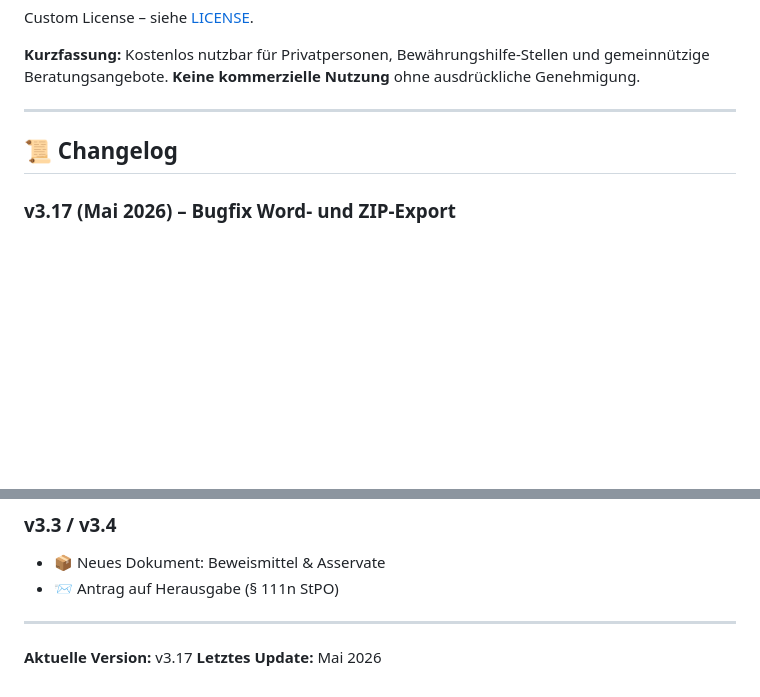
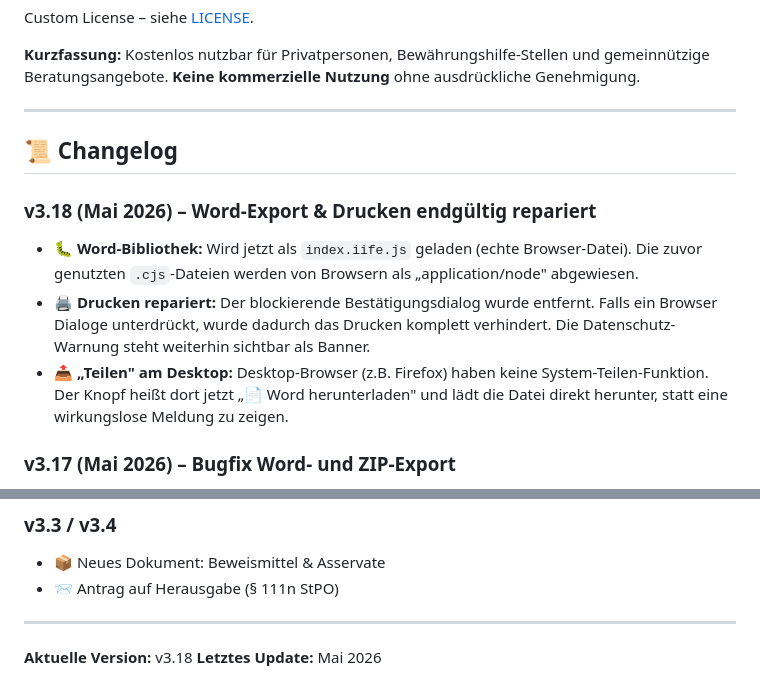
Before and after one commit to 123ichbinmitdabei/bewaehrungshilfe, a Markdown page: README.md, 2 parts joined by grey strips. Drawn GitHub-style; blank space fills up the shorter version.

Commit message:
Bump version to v3.18 and update last update date
Updated version number and last update date in the README.

```diff
--- a/README.md
+++ b/README.md
@@ -365,6 +365,11 @@ Custom License – siehe [LICENSE](LICENSE).
 
 ## 📜 Changelog
 
+### v3.18 (Mai 2026) – Word-Export & Drucken endgültig repariert
+- 🐛 **Word-Bibliothek:** Wird jetzt als `index.iife.js` geladen (echte Browser-Datei). Die zuvor genutzten `.cjs`-Dateien werden von Browsern als „application/node" abgewiesen.
+- 🖨 **Drucken repariert:** Der blockierende Bestätigungsdialog wurde entfernt. Falls ein Browser Dialoge unterdrückt, wurde dadurch das Drucken komplett verhindert. Die Datenschutz-Warnung steht weiterhin sichtbar als Banner.
+- 📤 **„Teilen" am Desktop:** Desktop-Browser (z.B. Firefox) haben keine System-Teilen-Funktion. Der Knopf heißt dort jetzt „📄 Word herunterladen" und lädt die Datei direkt herunter, statt eine wirkungslose Meldung zu zeigen.
+
 ### v3.17 (Mai 2026) – Bugfix Word- und ZIP-Export
 - 🐛 **Word-Export und „Teilen" repariert:** Die Word-Bibliothek wurde unter einer veralteten Adresse geladen (Dateiname hatte sich geändert). Word-Dokumente, ZIP-Bundles und Teilen funktionieren wieder.
 - 🌐 **Drei CDN-Quellen mit automatischem Fallback:** Wenn ein CDN nicht erreichbar ist, wird automatisch das nächste probiert (jsDelivr → unpkg → cdnjs)
@@ -450,5 +455,5 @@ Custom License – siehe [LICENSE](LICENSE).
 
 ---
 
-**Aktuelle Version:** v3.17
+**Aktuelle Version:** v3.18
 **Letztes Update:** Mai 2026
```
